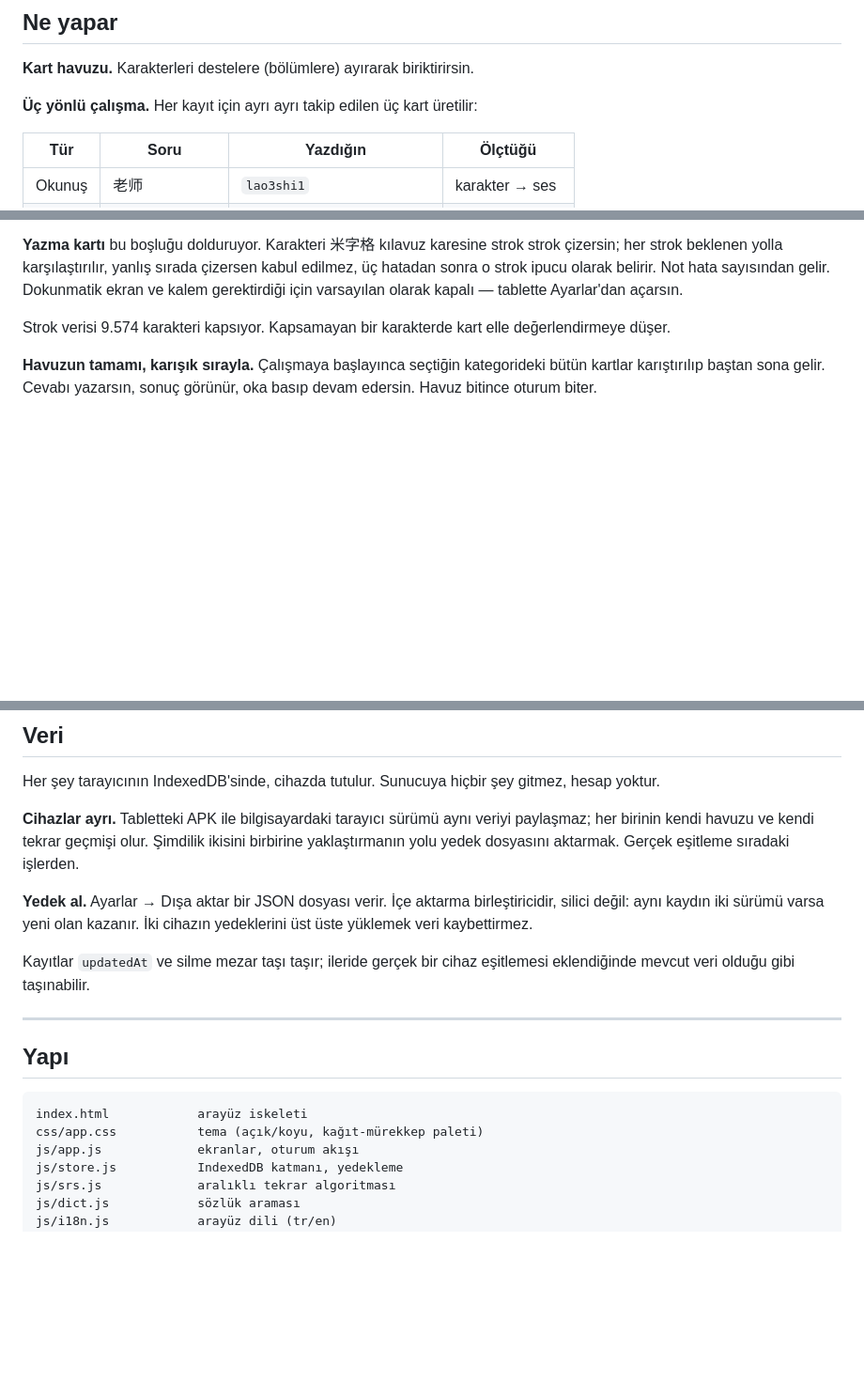
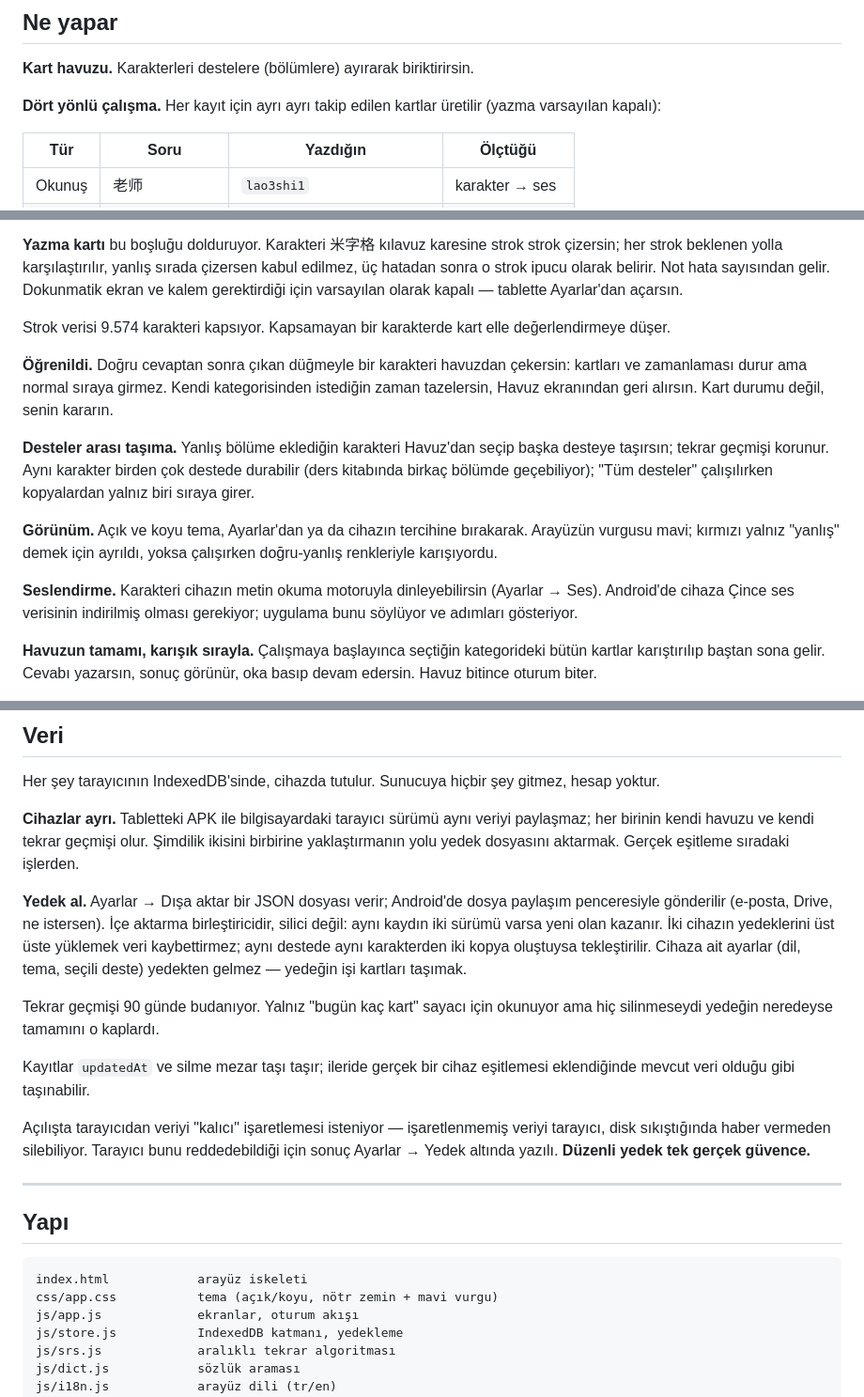
Before and after one commit to FEB5135/Inkwell, a Markdown page: README.md, 3 parts joined by grey strips. Shown at 94% size. GitHub-like rendering; blank space fills up the shorter version.

````diff
--- a/README.md
+++ b/README.md
@@ -15,7 +15,8 @@ gerektirmez.
 
 **Kart havuzu.** Karakterleri destelere (bölümlere) ayırarak biriktirirsin.
 
-**Üç yönlü çalışma.** Her kayıt için ayrı ayrı takip edilen üç kart üretilir:
+**Dört yönlü çalışma.** Her kayıt için ayrı ayrı takip edilen kartlar
+üretilir (yazma varsayılan kapalı):
 
 | Tür | Soru | Yazdığın | Ölçtüğü |
 |---|---|---|---|
@@ -60,6 +61,24 @@ varsayılan olarak kapalı — tablette Ayarlar'dan açarsın.
 
 Strok verisi 9.574 karakteri kapsıyor. Kapsamayan bir karakterde kart elle
 değerlendirmeye düşer.
+
+**Öğrenildi.** Doğru cevaptan sonra çıkan düğmeyle bir karakteri havuzdan
+çekersin: kartları ve zamanlaması durur ama normal sıraya girmez. Kendi
+kategorisinden istediğin zaman tazelersin, Havuz ekranından geri alırsın.
+Kart durumu değil, senin kararın.
+
+**Desteler arası taşıma.** Yanlış bölüme eklediğin karakteri Havuz'dan seçip
+başka desteye taşırsın; tekrar geçmişi korunur. Aynı karakter birden çok
+destede durabilir (ders kitabında birkaç bölümde geçebiliyor); "Tüm desteler"
+çalışılırken kopyalardan yalnız biri sıraya girer.
+
+**Görünüm.** Açık ve koyu tema, Ayarlar'dan ya da cihazın tercihine bırakarak.
+Arayüzün vurgusu mavi; kırmızı yalnız "yanlış" demek için ayrıldı, yoksa
+çalışırken doğru-yanlış renkleriyle karışıyordu.
+
+**Seslendirme.** Karakteri cihazın metin okuma motoruyla dinleyebilirsin
+(Ayarlar → Ses). Android'de cihaza Çince ses verisinin indirilmiş olması
+gerekiyor; uygulama bunu söylüyor ve adımları gösteriyor.
 
 **Havuzun tamamı, karışık sırayla.** Çalışmaya başlayınca seçtiğin
 kategorideki bütün kartlar karıştırılıp baştan sona gelir. Cevabı yazarsın,
@@ -172,12 +191,23 @@ veriyi paylaşmaz; her birinin kendi havuzu ve kendi tekrar geçmişi olur.
 Şimdilik ikisini birbirine yaklaştırmanın yolu yedek dosyasını aktarmak.
 Gerçek eşitleme sıradaki işlerden.
 
-**Yedek al.** Ayarlar → Dışa aktar bir JSON dosyası verir. İçe aktarma
+**Yedek al.** Ayarlar → Dışa aktar bir JSON dosyası verir; Android'de dosya
+paylaşım penceresiyle gönderilir (e-posta, Drive, ne istersen). İçe aktarma
 birleştiricidir, silici değil: aynı kaydın iki sürümü varsa yeni olan kazanır.
-İki cihazın yedeklerini üst üste yüklemek veri kaybettirmez.
+İki cihazın yedeklerini üst üste yüklemek veri kaybettirmez; aynı destede aynı
+karakterden iki kopya oluştuysa tekleştirilir. Cihaza ait ayarlar (dil, tema,
+seçili deste) yedekten gelmez — yedeğin işi kartları taşımak.
+
+Tekrar geçmişi 90 günde budanıyor. Yalnız "bugün kaç kart" sayacı için okunuyor
+ama hiç silinmeseydi yedeğin neredeyse tamamını o kaplardı.
 
 Kayıtlar `updatedAt` ve silme mezar taşı taşır; ileride gerçek bir cihaz
 eşitlemesi eklendiğinde mevcut veri olduğu gibi taşınabilir.
+
+Açılışta tarayıcıdan veriyi "kalıcı" işaretlemesi isteniyor — işaretlenmemiş
+veriyi tarayıcı, disk sıkıştığında haber vermeden silebiliyor. Tarayıcı bunu
+reddedebildiği için sonuç Ayarlar → Yedek altında yazılı. **Düzenli yedek tek
+gerçek güvence.**
 
 ---
 
@@ -185,7 +215,7 @@ eşitlemesi eklendiğinde mevcut veri olduğu gibi taşınabilir.
 
 ```
 index.html            arayüz iskeleti
-css/app.css           tema (açık/koyu, kağıt-mürekkep paleti)
+css/app.css           tema (açık/koyu, nötr zemin + mavi vurgu)
 js/app.js             ekranlar, oturum akışı
 js/store.js           IndexedDB katmanı, yedekleme
 js/srs.js             aralıklı tekrar algoritması
````
Also changed, not shown: other parts of README.md (+4 -1 lines), CLAUDE.md (+21 -11 lines).
